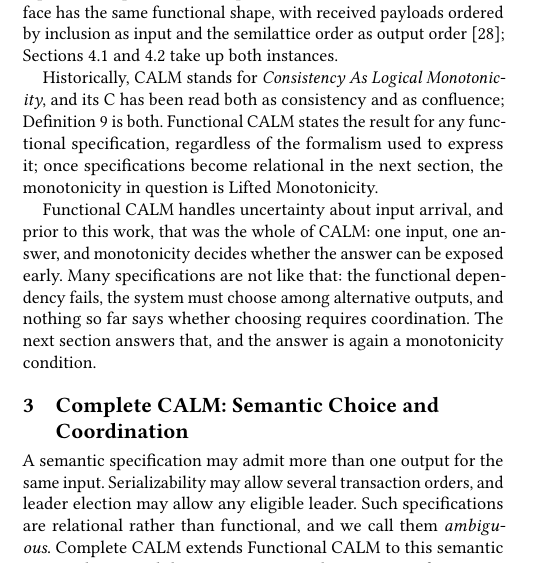
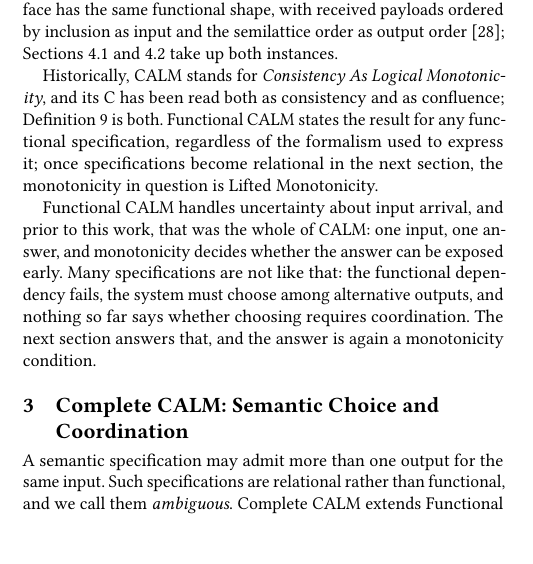
Before and after one commit to jhellerstein/coord-criterion, a LaTeX document (main.tex): part of one column of page 7 of 21, cut so that both start at the same text, the shorter picture padded with empty space. Compiled offline with pdfLaTeX.

Commit message:
Section 3 intro: drop the repeated leader-election/transaction-ordering illustration

```diff
--- a/main.tex
+++ b/main.tex
@@ -1001,9 +1001,8 @@ again a monotonicity condition.
 \label{sec:complete-calm}
 
 A semantic specification may admit more than one output for the same input.
-Serializability may allow several transaction orders, and leader election may
-allow any eligible leader.  Such specifications are relational rather than
-functional, and we call them \emph{ambiguous}.  Complete CALM extends Functional CALM
+Such specifications are relational rather than functional, and we call them
+\emph{ambiguous}.  Complete CALM extends Functional CALM
 to this semantic output choice, and this section mirrors the structure of
 Section~\ref{sec:functional-calm}.  Section~\ref{sec:ambiguity-story} walks
 through the framework informally on two ambiguous examples.
```
